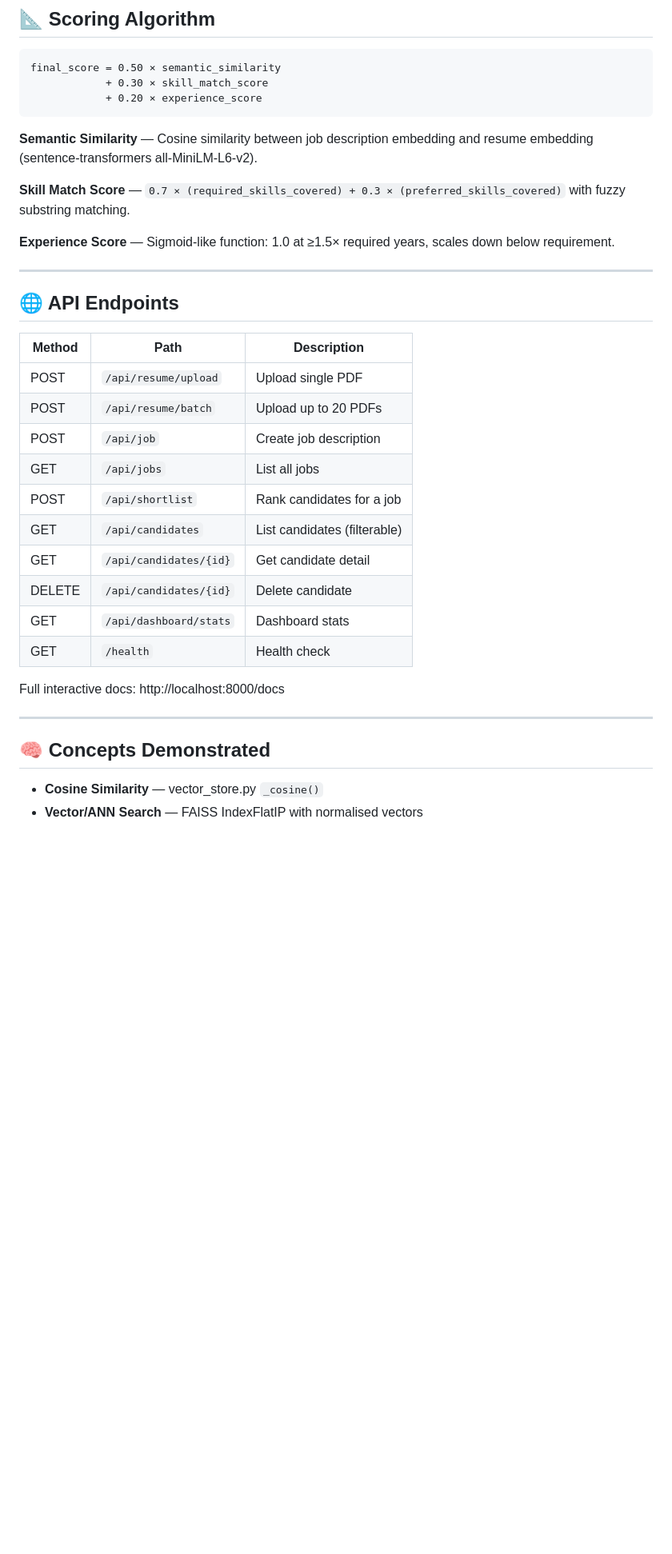
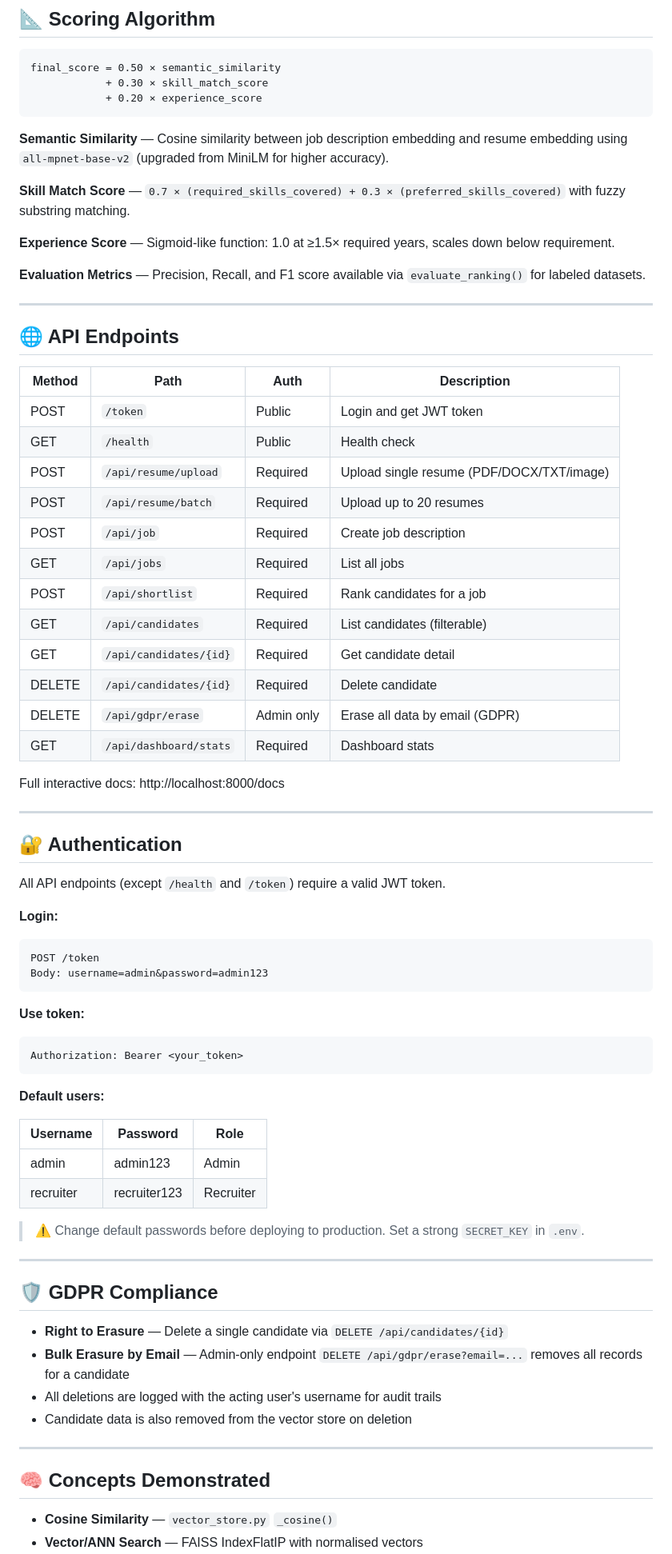
Before and after one commit to Bindu134/AI-Powered-Resume-Intelligence-Shortlisting-System, a Markdown page: README.md, the part around one of its changes. Shown at 80% size. GitHub-like rendering; blank space fills up the shorter version.

````diff
--- a/README.md
+++ b/README.md
@@ -94,34 +116,73 @@ final_score = 0.50 × semantic_similarity
             + 0.20 × experience_score
 ```
 
-**Semantic Similarity** — Cosine similarity between job description embedding and resume embedding (sentence-transformers all-MiniLM-L6-v2).
+**Semantic Similarity** — Cosine similarity between job description embedding and resume embedding using `all-mpnet-base-v2` (upgraded from MiniLM for higher accuracy).
 
 **Skill Match Score** — `0.7 × (required_skills_covered) + 0.3 × (preferred_skills_covered)` with fuzzy substring matching.
 
 **Experience Score** — Sigmoid-like function: 1.0 at ≥1.5× required years, scales down below requirement.
 
+**Evaluation Metrics** — Precision, Recall, and F1 score available via `evaluate_ranking()` for labeled datasets.
+
 ---
 
 ## 🌐 API Endpoints
 
-| Method | Path | Description |
-|--------|------|-------------|
-| POST | `/api/resume/upload` | Upload single PDF |
-| POST | `/api/resume/batch` | Upload up to 20 PDFs |
-| POST | `/api/job` | Create job description |
-| GET | `/api/jobs` | List all jobs |
-| POST | `/api/shortlist` | Rank candidates for a job |
-| GET | `/api/candidates` | List candidates (filterable) |
-| GET | `/api/candidates/{id}` | Get candidate detail |
-| DELETE | `/api/candidates/{id}` | Delete candidate |
-| GET | `/api/dashboard/stats` | Dashboard stats |
-| GET | `/health` | Health check |
+| Method | Path | Auth | Description |
+|---|---|---|---|
+| POST | `/token` | Public | Login and get JWT token |
+| GET | `/health` | Public | Health check |
+| POST | `/api/resume/upload` | Required | Upload single resume (PDF/DOCX/TXT/image) |
+| POST | `/api/resume/batch` | Required | Upload up to 20 resumes |
+| POST | `/api/job` | Required | Create job description |
+| GET | `/api/jobs` | Required | List all jobs |
+| POST | `/api/shortlist` | Required | Rank candidates for a job |
+| GET | `/api/candidates` | Required | List candidates (filterable) |
+| GET | `/api/candidates/{id}` | Required | Get candidate detail |
+| DELETE | `/api/candidates/{id}` | Required | Delete candidate |
+| DELETE | `/api/gdpr/erase` | Admin only | Erase all data by email (GDPR) |
+| GET | `/api/dashboard/stats` | Required | Dashboard stats |
 
 Full interactive docs: http://localhost:8000/docs
 
 ---
 
+## 🔐 Authentication
+
+All API endpoints (except `/health` and `/token`) require a valid JWT token.
+
+**Login:**
+```bash
+POST /token
+Body: username=admin&password=admin123
+```
+
+**Use token:**
+```bash
+Authorization: Bearer <your_token>
+```
+
+**Default users:**
+
+| Username | Password | Role |
+|---|---|---|
+| admin | admin123 | Admin |
+| recruiter | recruiter123 | Recruiter |
+
+> ⚠️ Change default passwords before deploying to production. Set a strong `SECRET_KEY` in `.env`.
+
+---
+
+## 🛡️ GDPR Compliance
+
+- **Right to Erasure** — Delete a single candidate via `DELETE /api/candidates/{id}`
+- **Bulk Erasure by Email** — Admin-only endpoint `DELETE /api/gdpr/erase?email=...` removes all records for a candidate
+- All deletions are logged with the acting user's username for audit trails
+- Candidate data is also removed from the vector store on deletion
+
+---
+
 ## 🧠 Concepts Demonstrated
 
-- **Cosine Similarity** — vector_store.py `_cosine()`
+- **Cosine Similarity** — `vector_store.py` `_cosine()`
 - **Vector/ANN Search** — FAISS IndexFlatIP with normalised vectors
````
Also changed, not shown: other parts of README.md (+84 -33 lines).
